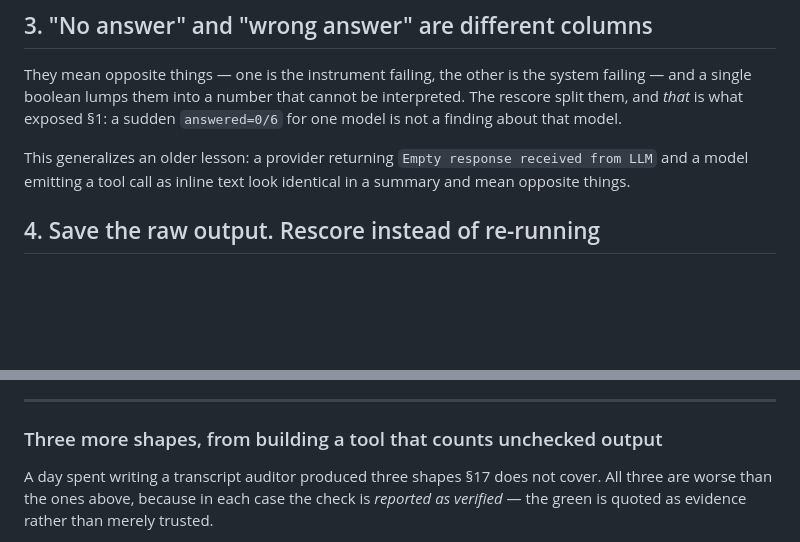
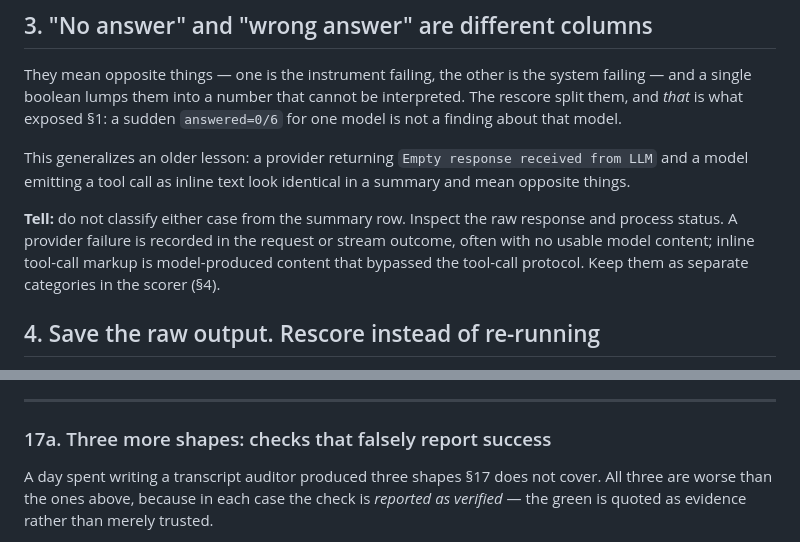
Before and after one commit to dbohdan/strument, a Markdown page: doc/experimenting.md, 2 parts joined by grey strips. Drawn GitHub-style; blank space fills up the shorter version.

```diff
--- a/doc/experimenting.md
+++ b/doc/experimenting.md
@@ -70,6 +110,12 @@ interpreted. The rescore split them, and *that* is what exposed §1: a sudden
 This generalizes an older lesson: a provider returning `Empty response received
 from LLM` and a model emitting a tool call as inline text look identical in a
 summary and mean opposite things.
+
+**Tell:** do not classify either case from the summary row. Inspect the raw
+response and process status. A provider failure is recorded in the request or
+stream outcome, often with no usable model content; inline tool-call markup is
+model-produced content that bypassed the tool-call protocol. Keep them as
+separate categories in the scorer (§4).
 
 ## 4. Save the raw output. Rescore instead of re-running
 
@@ -434,7 +482,7 @@ assertion runs, while breaking tells you it discriminates.
 
 ---
 
-### Three more shapes, from building a tool that counts unchecked output
+### 17a. Three more shapes: checks that falsely report success
 
 A day spent writing a transcript auditor produced three shapes §17 does not
 cover. All three are worse than the ones above, because in each case the check
```
Also changed, not shown: other parts of doc/experimenting.md (+42 -0 lines), 1 other file.
